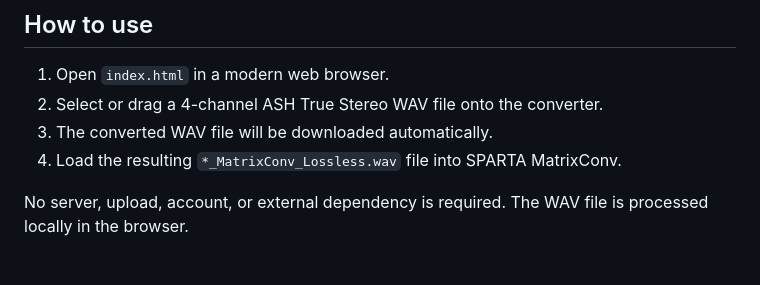
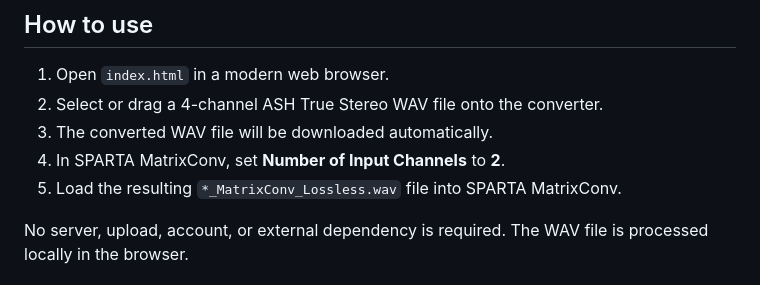
Before and after one commit to Yonderanim/ash-brir-matrixconv-converter, a Markdown page: README.md, the part around the change. Drawn GitHub-style.

Commit message:
Update MatrixConv usage instructions

```diff
--- a/README.md
+++ b/README.md
@@ -54,7 +54,8 @@ The output WAV file itself is **not byte-for-byte identical** to the input file,
 1. Open `index.html` in a modern web browser.
 2. Select or drag a 4-channel ASH True Stereo WAV file onto the converter.
 3. The converted WAV file will be downloaded automatically.
-4. Load the resulting `*_MatrixConv_Lossless.wav` file into SPARTA MatrixConv.
+4. In SPARTA MatrixConv, set **Number of Input Channels** to **2**.
+5. Load the resulting `*_MatrixConv_Lossless.wav` file into SPARTA MatrixConv.
 
 No server, upload, account, or external dependency is required. The WAV file is processed locally in the browser.
 
```
